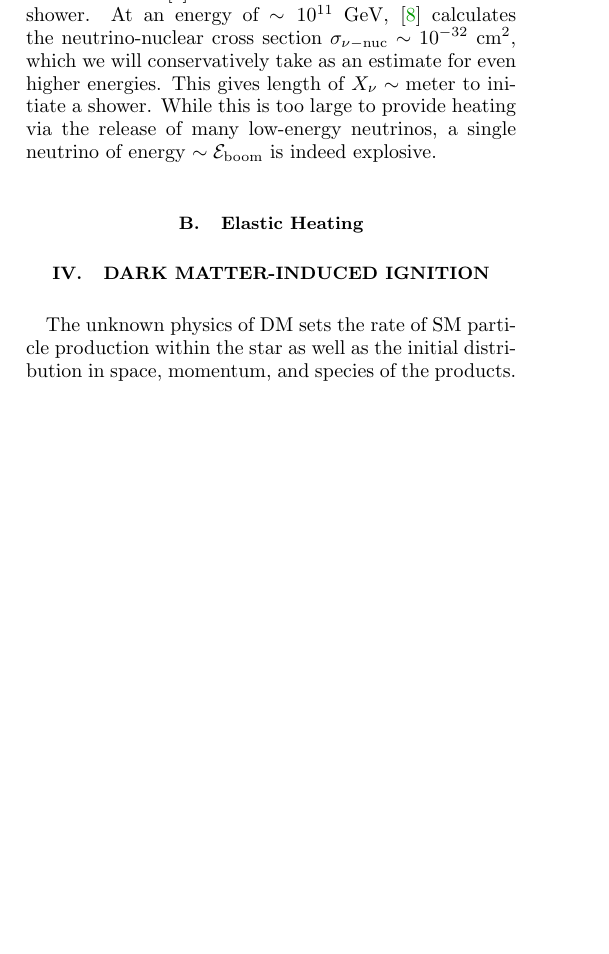
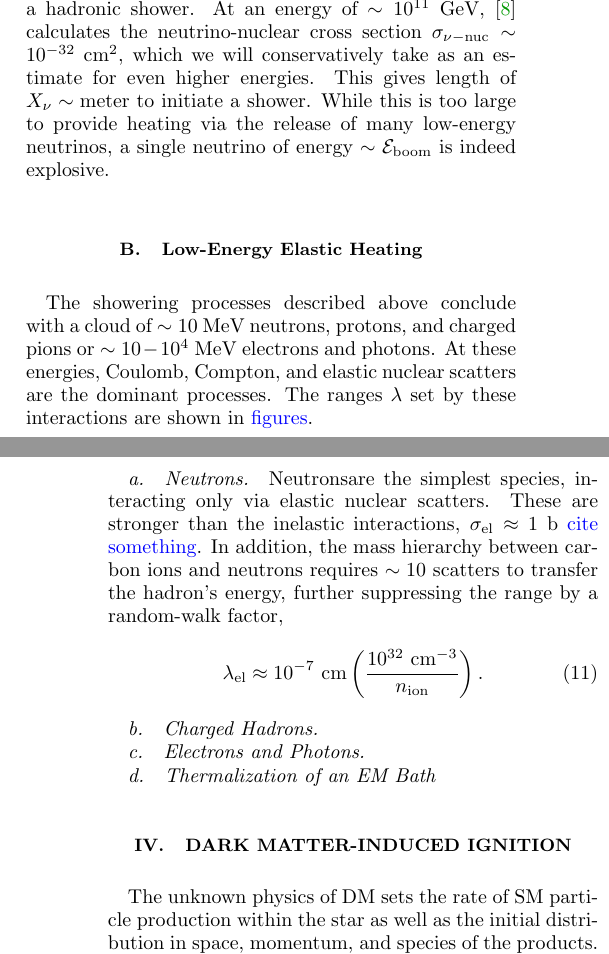
Before and after one commit to vijayoct27/Qballs, a LaTeX paper (White Dwarf Particle Detector.tex): part of one column of page 4 of 16 before the commit and two parts of the columns of pages 4 and 5 of 16 after it, the two joined at a grey line, cut so that both start at the same text, the shorter picture padded with empty space. Compiled offline with pdfLaTeX; a LaTeX package or settings file that is missing is left out.

Commit message:
elastic in progress

```diff
--- a/White Dwarf Particle Detector.tex
+++ b/White Dwarf Particle Detector.tex
@@ -286,7 +287,26 @@ This gives length of $X_\nu \sim \text{meter}$ to initiate a shower.
 While this is too large to provide heating via the release of many low-energy neutrinos, a single neutrino of energy $\sim \Eboom$ is indeed explosive.
 
 
-\subsection{Elastic Heating}
+\subsection{Low-Energy Elastic Heating}
+
+The showering processes described above conclude with a cloud of $\sim 10~\MeV$ neutrons, protons, and charged pions or $\sim 10-10^4~\MeV$ electrons and photons.
+At these energies, Coulomb, Compton, and elastic nuclear scatters are the dominant processes.
+The ranges $\lambda$ set by these interactions are shown in \textcolor{blue}{figures}.
+
+\paragraph{Neutrons.}
+Neutronsare the simplest species, interacting only via elastic nuclear scatters.
+These are stronger than the inelastic interactions, $\sigma_\text{el} \approx 1 ~\text{b}$ \textcolor{blue}{cite something}.
+In addition, the mass hierarchy between carbon ions and neutrons requires $\sim 10$ scatters to transfer the hadron's energy, further suppressing the range by a random-walk factor,
+\begin{align}
+ \lambda_\text{el} &\approx
+ 10^{-7} ~\text{cm} \l\frac{10^{32}~\text{cm}^{-3}}{n_\text{ion}}\r.
+\end{align}
+
+\paragraph{Charged Hadrons.}
+
+\paragraph{Electrons and Photons.}
+
+\paragraph{Thermalization of an EM Bath}
 
 
 % \subsection{Heating Properties: Hadrons}
```
Also changed, not shown: White Dwarf Particle Detector.pdf, White Dwarf Particle Detector.tex (15 more changed lines), 1 other file.
